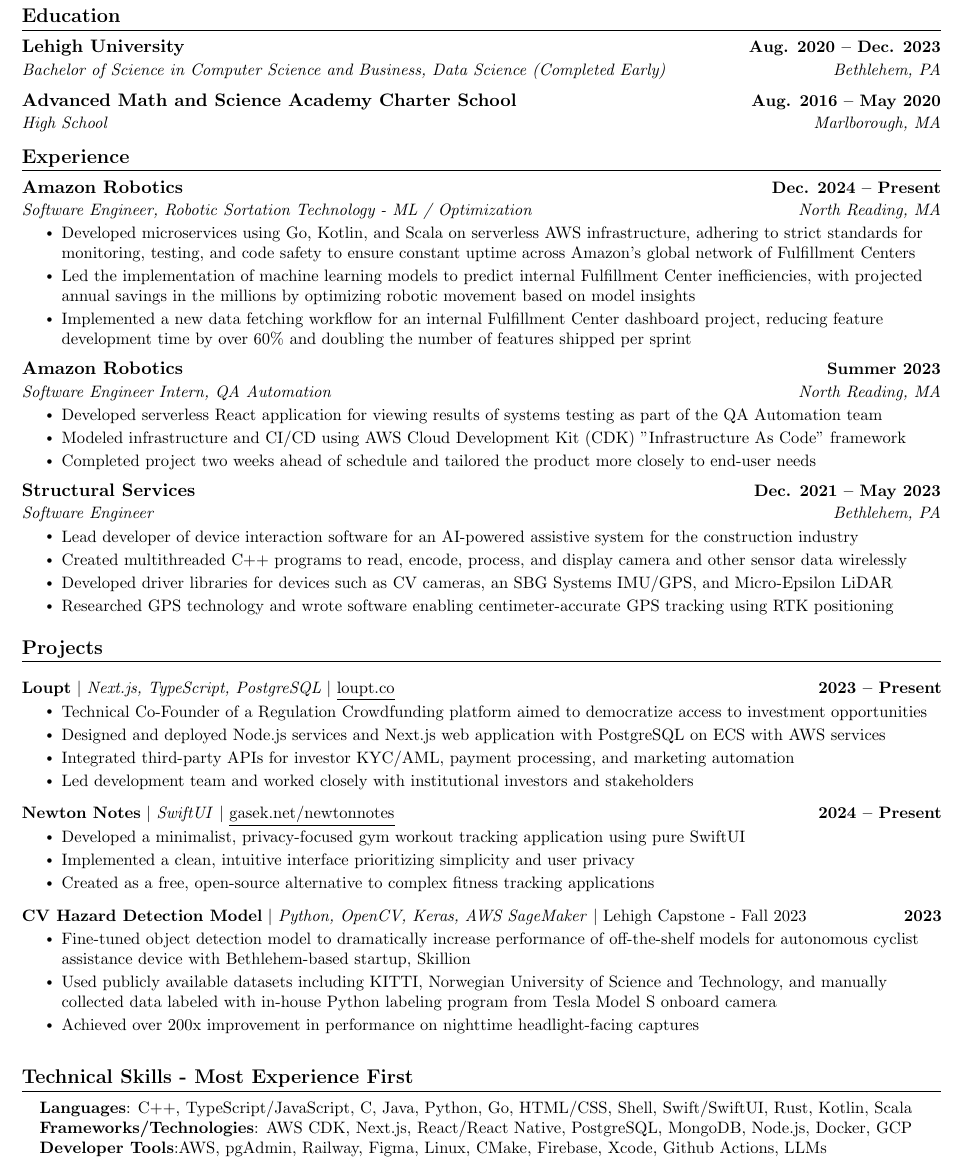
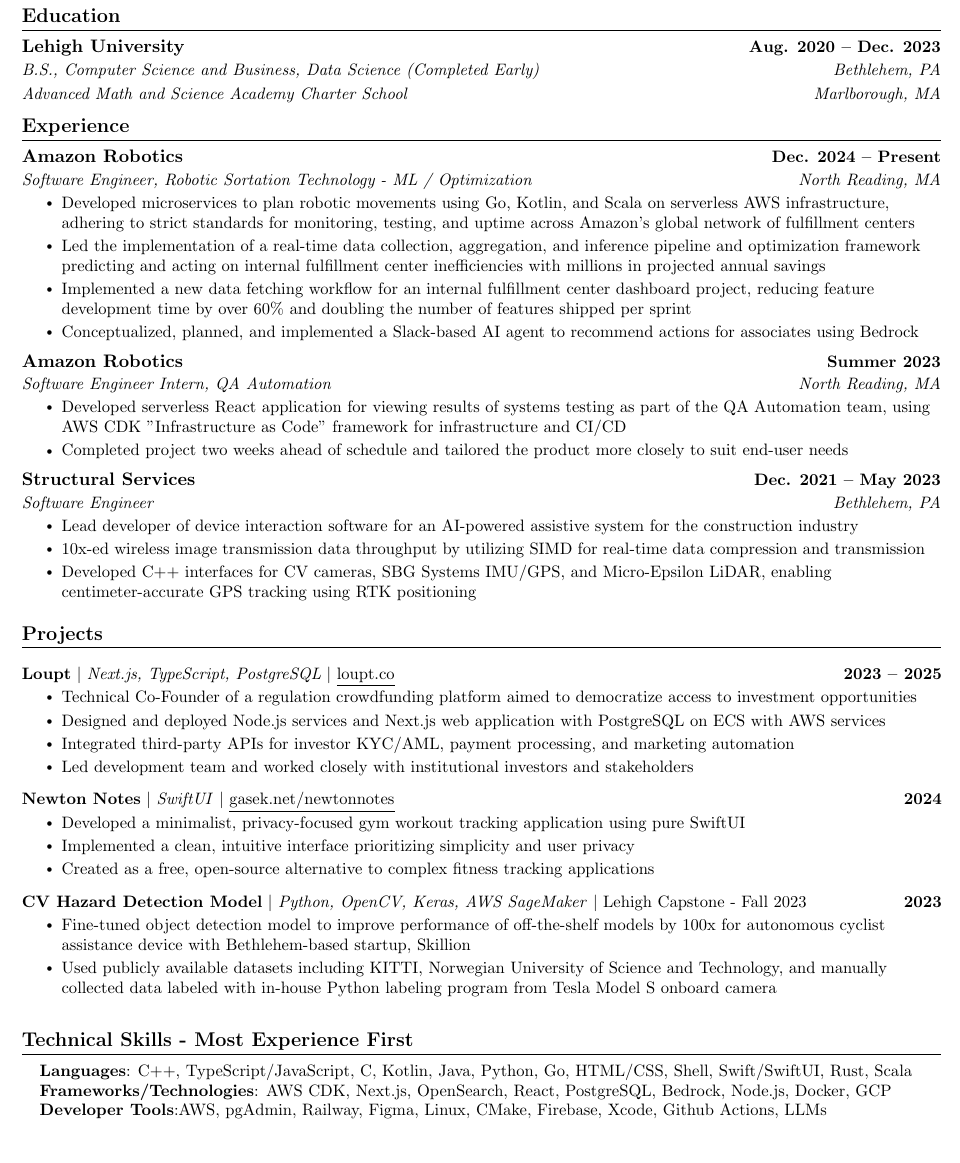
Before and after one commit to jamesgasek/resume, a LaTeX CV (resume.tex): part of the page, cut so that both start at the same text. Compiled offline with pdfLaTeX.

Commit message:
time flies

```diff
--- a/resume.tex
+++ b/resume.tex
@@ -73,6 +74,13 @@
     \end{tabular*}\vspace{-7pt}
 }
 
+\newcommand{\resumeMinorEducation}[3]{
+  \vspace{-6pt}\item
+    \begin{tabular*}{1.0\textwidth}[t]{l@{\extracolsep{\fill}}r}
+      \textit{\small #1} & \textit{\small #2} \\
+    \end{tabular*}\vspace{-7pt}
+}
+
 \renewcommand\labelitemi{$\vcenter{\hbox{\tiny$\bullet$}}$}
 \renewcommand\labelitemii{$\vcenter{\hbox{\tiny$\bullet$}}$}
 
@@ -101,10 +109,9 @@
   \resumeSubHeadingListStart
     \resumeSubheading
       {Lehigh University}{Aug. 2020 -- Dec. 2023}
-      {Bachelor of Science in Computer Science and Business, Data Science (Completed Early)}{Bethlehem, PA}
-    \resumeSubheading
-      {Advanced Math and Science Academy Charter School}{Aug. 2016 -- May 2020}
-      {High School}{Marlborough, MA}
+      {B.S., Computer Science and Business, Data Science (Completed Early)}{Bethlehem, PA}
+    \resumeMinorEducation
+      {Advanced Math and Science Academy Charter School }{Marlborough, MA}{} % Third parameter unused in command; left empty
   \resumeSubHeadingListEnd
 \vspace{-17pt}
 
@@ -116,18 +123,18 @@
       {Amazon Robotics}{Dec. 2024 -- Present}
       {Software Engineer, Robotic Sortation Technology - ML / Optimization}{North Reading, MA}
       \resumeItemListStart
-        \resumeItem{Developed microservices using Go, Kotlin, and Scala on serverless AWS infrastructure, adhering to strict standards for monitoring, testing, and code safety to ensure constant uptime across Amazon's global network of Fulfillment Centers}
-        \resumeItem{Led the implementation of machine learning models to predict internal Fulfillment Center inefficiencies, with projected annual savings in the millions by optimizing robotic movement based on model insights}
-        \resumeItem{Implemented a new data fetching workflow for an internal Fulfillment Center dashboard project, reducing feature development time by over 60\% and doubling the number of features shipped per sprint}
+        \resumeItem{Developed microservices to plan robotic movements using Go, Kotlin, and Scala on serverless AWS infrastructure, adhering to strict standards for monitoring, testing, and uptime across Amazon's global network of fulfillment centers}
+        \resumeItem{Led the implementation of a real-time data collection, aggregation, and inference pipeline and optimization framework predicting and acting on internal fulfillment center inefficiencies with millions in projected annual savings}
+        \resumeItem{Implemented a new data fetching workflow for an internal fulfillment center dashboard project, reducing feature development time by over 60\% and doubling the number of features shipped per sprint}
+        \resumeItem{Conceptualized, planned, and implemented a Slack-based AI agent to recommend actions for associates using Bedrock}
       \resumeItemListEnd
 
     \resumeSubheading
       {Amazon Robotics}{Summer 2023}
       {Software Engineer Intern, QA Automation}{North Reading, MA}
       \resumeItemListStart
-        \resumeItem{Developed serverless React application for viewing results of systems testing as part of the QA Automation team}
-        \resumeItem{Modeled infrastructure and CI/CD using AWS Cloud Development Kit (CDK)  "Infrastructure As Code" framework}
-        \resumeItem{Completed project two weeks ahead of schedule and tailored the product more closely to end-user needs}
+        \resumeItem{Developed serverless React application for viewing results of systems testing as part of the QA Automation team, using AWS CDK "Infrastructure as Code" framework for infrastructure and CI/CD}
+        \resumeItem{Completed project two weeks ahead of schedule and tailored the product more closely to suit end-user needs}
       \resumeItemListEnd
 
     \resumeSubheading
@@ -135,9 +142,8 @@
       {Software Engineer}{Bethlehem, PA}
       \resumeItemListStart
         \resumeItem{Lead developer of device interaction software for an AI-powered assistive system for the construction industry}
-        \resumeItem{Created multithreaded C++ programs to read, encode, process, and display camera and other sensor data wirelessly}
-        \resumeItem{Developed driver libraries for devices such as CV cameras, an SBG Systems IMU/GPS, and Micro-Epsilon LiDAR}
-        \resumeItem{Researched GPS technology and wrote software enabling centimeter-accurate GPS tracking using RTK positioning}
+        \resumeItem{10x-ed wireless image transmission data throughput by utilizing SIMD for real-time data compression and transmission }
+        \resumeItem{Developed C++ interfaces for CV cameras, SBG Systems IMU/GPS, and Micro-Epsilon LiDAR, enabling centimeter-accurate GPS tracking using RTK positioning}
       \resumeItemListEnd
   \resumeSubHeadingListEnd
 \vspace{-16pt}
@@ -147,9 +153,9 @@
 \section{Projects}
     \resumeSubHeadingListStart
       \resumeProjectHeading
-          {\textbf{Loupt} $|$ \emph{Next.js, TypeScript, PostgreSQL} $|$ \href{https://loupt.co}{\underline{loupt.co}}}{2023 -- Present}
+          {\textbf{Loupt} $|$ \emph{Next.js, TypeScript, PostgreSQL} $|$ \href{https://loupt.co}{\underline{loupt.co}}}{2023 -- 2025}
           \resumeItemListStart
-            \resumeItem{Technical Co-Founder of a Regulation Crowdfunding platform aimed to democratize access to investment opportunities}
+            \resumeItem{Technical Co-Founder of a regulation crowdfunding platform aimed to democratize access to investment opportunities}
             \resumeItem{Designed and deployed Node.js services and Next.js web application with PostgreSQL on ECS with AWS services}
             \resumeItem{Integrated third-party APIs for investor KYC/AML, payment processing, and marketing automation}
             \resumeItem{Led development team and worked closely with institutional investors and stakeholders}
@@ -157,7 +163,7 @@
 \vspace{-14pt}
 
       \resumeProjectHeading
-          {\textbf{Newton Notes} $|$ \emph{SwiftUI} $|$ \href{https://gasek.net/newtonnotes}{\underline{gasek.net/newtonnotes}}}{2024 -- Present}
+          {\textbf{Newton Notes} $|$ \emph{SwiftUI} $|$ \href{https://gasek.net/newtonnotes}{\underline{gasek.net/newtonnotes}}}{2024}
           \resumeItemListStart
             \resumeItem{Developed a minimalist, privacy-focused gym workout tracking application using pure SwiftUI}
             \resumeItem{Implemented a clean, intuitive interface prioritizing simplicity and user privacy}
@@ -168,9 +174,8 @@
     \resumeProjectHeading
           {\textbf{CV Hazard Detection Model} $|$ \emph{Python, OpenCV, Keras, AWS SageMaker} $|$ {Lehigh Capstone - Fall 2023}}{2023}
           \resumeItemListStart
-            \resumeItem{Fine-tuned object detection model to dramatically increase performance of off-the-shelf models for autonomous cyclist assistance device with Bethlehem-based startup, Skillion}
+            \resumeItem{Fine-tuned object detection model to improve performance of off-the-shelf models by 100x for autonomous cyclist assistance device with Bethlehem-based startup, Skillion}
             \resumeItem{Used publicly available datasets including KITTI, Norwegian University of Science and Technology, and manually collected data labeled with in-house Python labeling program from Tesla Model S onboard camera}
-            \resumeItem{Achieved over 200x improvement in performance on nighttime headlight-facing captures}
           \resumeItemListEnd
     \resumeSubHeadingListEnd
 \vspace{-15pt}
@@ -180,8 +185,8 @@
 \section{Technical Skills - Most Experience First}
  \begin{itemize}[leftmargin=0.15in, label={}]
     \small{\item{
-     \textbf{Languages}{: C++, TypeScript/JavaScript, C, Java, Python, Go, HTML/CSS, Shell, Swift/SwiftUI, Rust, Kotlin, Scala} \\
-     \textbf{Frameworks/Technologies}{: AWS CDK, Next.js, React/React Native, PostgreSQL, MongoDB, Node.js, Docker, GCP} \\
+     \textbf{Languages}{: C++, TypeScript/JavaScript, C, Kotlin, Java, Python, Go, HTML/CSS, Shell, Swift/SwiftUI, Rust, Scala} \\
+     \textbf{Frameworks/Technologies}{: AWS CDK, Next.js, OpenSearch, React, PostgreSQL, Bedrock, Node.js, Docker, GCP} \\
      \textbf{Developer Tools}{:AWS, pgAdmin, Railway, Figma, Linux, CMake, Firebase, Xcode, Github Actions, LLMs} \\
     }}
  \end{itemize}
```
Also changed, not shown: resume.tex (1 more changed lines), 1 other file.
